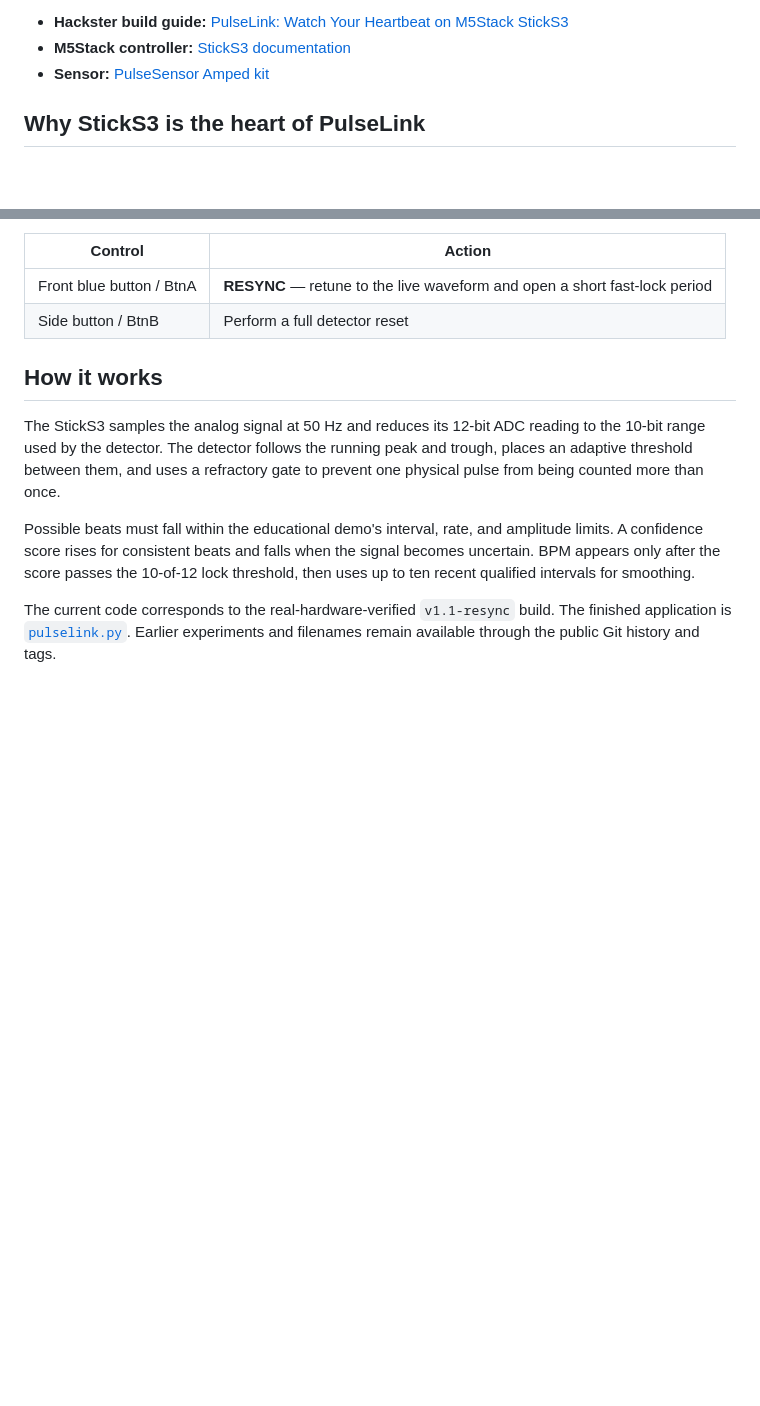
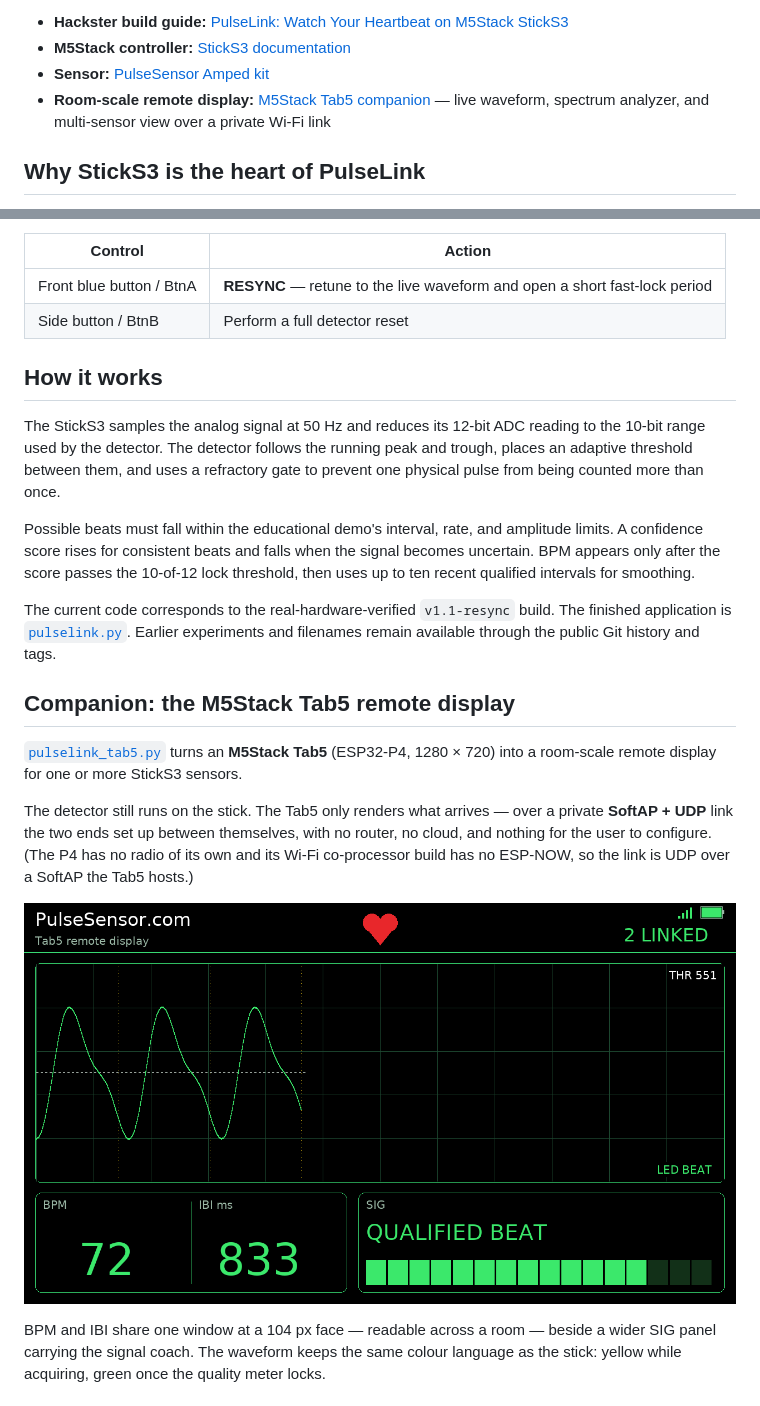
Before and after one commit to yury-g/pulsesensor-m5sticks3, a Markdown page: README.md, 2 parts joined by grey strips. GitHub-like rendering; blank space fills up the shorter version.

```diff
--- a/README.md
+++ b/README.md
@@ -13,6 +13,9 @@ required.
   [StickS3 documentation](https://docs.m5stack.com/en/core/StickS3)
 - **Sensor:**
   [PulseSensor Amped kit](https://pulsesensor.com/products/pulse-sensor-amped)
+- **Room-scale remote display:**
+  [M5Stack Tab5 companion](#companion-the-m5stack-tab5-remote-display) — live
+  waveform, spectrum analyzer, and multi-sensor view over a private Wi-Fi link
 
 ## Why StickS3 is the heart of PulseLink
 
@@ -126,3 +129,21 @@ The current code corresponds to the real-hardware-verified `v1.1-resync` build.
 The finished application is [`pulselink.py`](pulselink.py). Earlier experiments
 and filenames remain available through the public Git history and tags.
 
+## Companion: the M5Stack Tab5 remote display
+
+[`pulselink_tab5.py`](pulselink_tab5.py) turns an **M5Stack Tab5** (ESP32-P4,
+1280 × 720) into a room-scale remote display for one or more StickS3 sensors.
+
+The detector still runs on the stick. The Tab5 only renders what arrives — over
+a private **SoftAP + UDP** link the two ends set up between themselves, with no
+router, no cloud, and nothing for the user to configure. (The P4 has no radio of
+its own and its Wi-Fi co-processor build has no ESP-NOW, so the link is UDP over
+a SoftAP the Tab5 hosts.)
+
+![PulseLink Tab5 dashboard](docs/sim/tab5-main.png)
+
+BPM and IBI share one window at a 104 px face — readable across a room — beside
+a wider SIG panel carrying the signal coach. The waveform keeps the same colour
+language as the stick: yellow while acquiring, green once the quality meter
+locks.
+
```
Also changed, not shown: other parts of README.md (+31 -0 lines), docs/session-log-2026-08-08.md (added, +219 -0 lines).
